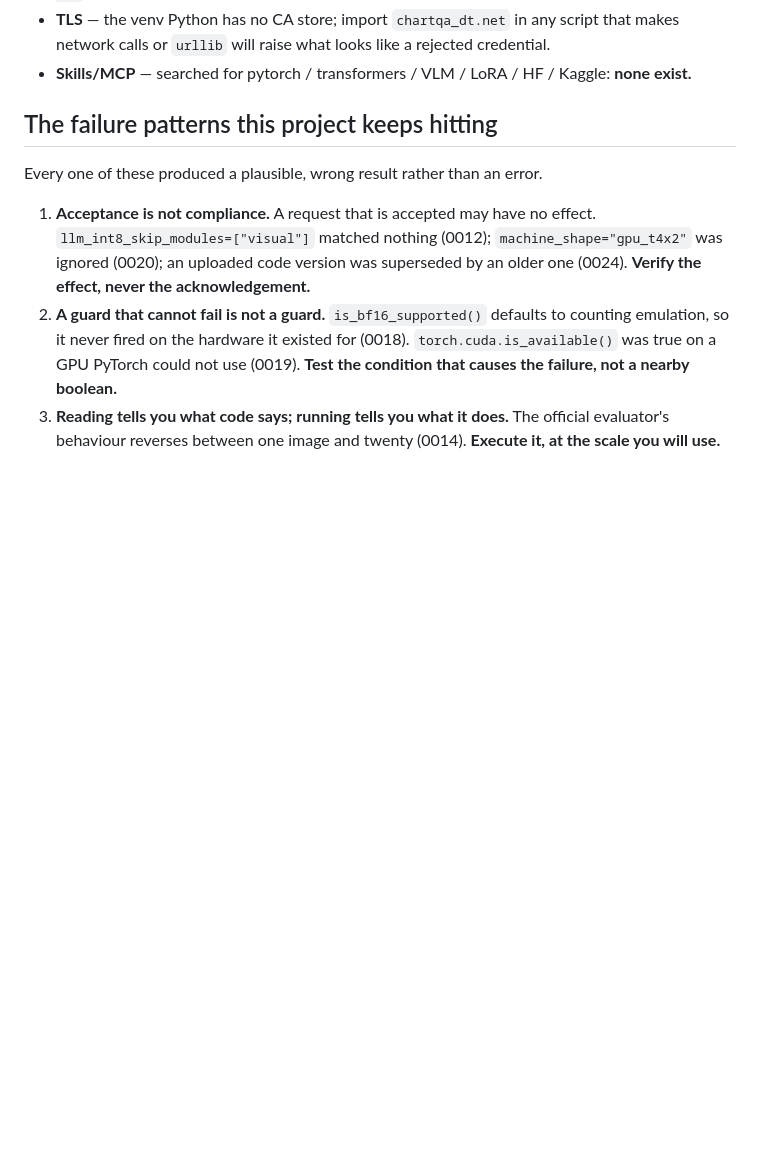
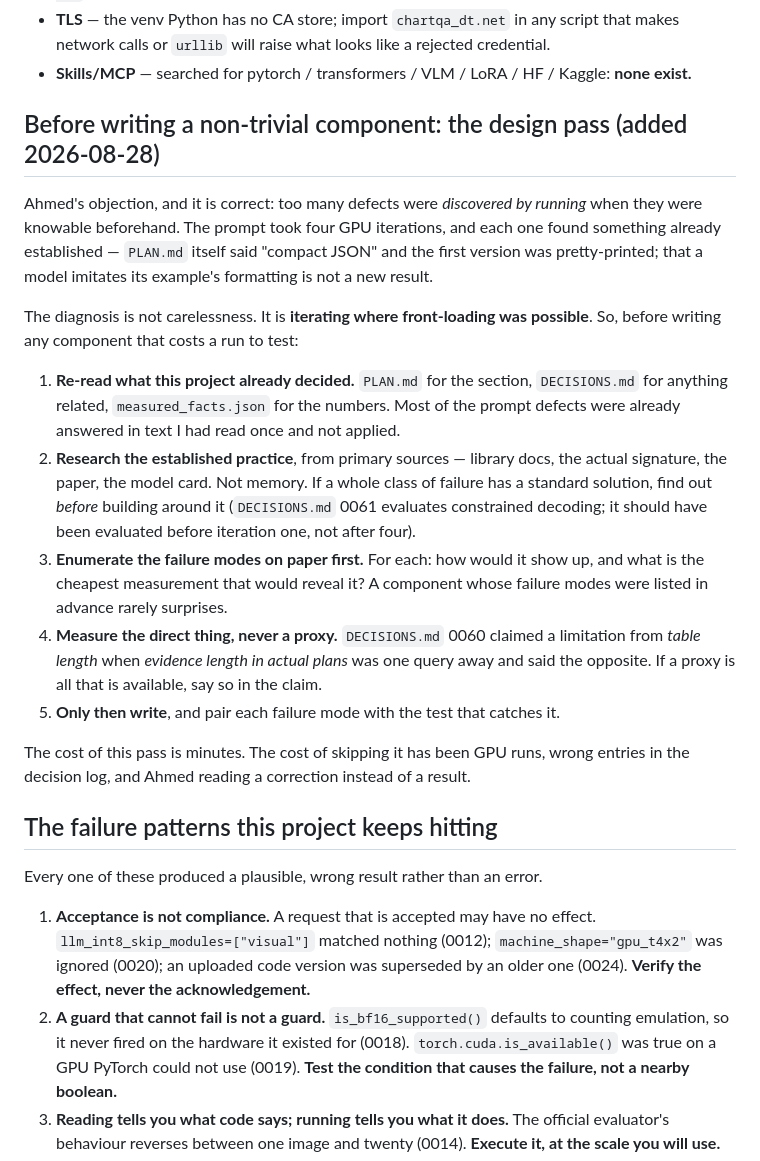
Before and after one commit to Ahmed-Elghazaly/chartqa-dual-target, a Markdown page: WORKING_AGREEMENT.md, the part around the change. Rendered like a GitHub page; blank space fills up the shorter version.

```diff
--- a/WORKING_AGREEMENT.md
+++ b/WORKING_AGREEMENT.md
@@ -53,6 +53,35 @@ reader unable to tell whether the project is going well.
 * **TLS** — the venv Python has no CA store; import `chartqa_dt.net` in any script that makes network
   calls or `urllib` will raise what looks like a rejected credential.
 * **Skills/MCP** — searched for pytorch / transformers / VLM / LoRA / HF / Kaggle: **none exist.**
+
+## Before writing a non-trivial component: the design pass (added 2026-08-28)
+
+Ahmed's objection, and it is correct: too many defects were *discovered by running* when
+they were knowable beforehand. The prompt took four GPU iterations, and each one found
+something already established — `PLAN.md` itself said "compact JSON" and the first version
+was pretty-printed; that a model imitates its example's formatting is not a new result.
+
+The diagnosis is not carelessness. It is **iterating where front-loading was possible**.
+So, before writing any component that costs a run to test:
+
+1. **Re-read what this project already decided.** `PLAN.md` for the section, `DECISIONS.md`
+   for anything related, `measured_facts.json` for the numbers. Most of the prompt defects
+   were already answered in text I had read once and not applied.
+2. **Research the established practice**, from primary sources — library docs, the actual
+   signature, the paper, the model card. Not memory. If a whole class of failure has a
+   standard solution, find out *before* building around it (`DECISIONS.md` 0061 evaluates
+   constrained decoding; it should have been evaluated before iteration one, not after
+   four).
+3. **Enumerate the failure modes on paper first.** For each: how would it show up, and
+   what is the cheapest measurement that would reveal it? A component whose failure modes
+   were listed in advance rarely surprises.
+4. **Measure the direct thing, never a proxy.** `DECISIONS.md` 0060 claimed a limitation
+   from *table length* when *evidence length in actual plans* was one query away and said
+   the opposite. If a proxy is all that is available, say so in the claim.
+5. **Only then write**, and pair each failure mode with the test that catches it.
+
+The cost of this pass is minutes. The cost of skipping it has been GPU runs, wrong entries
+in the decision log, and Ahmed reading a correction instead of a result.
 
 ## The failure patterns this project keeps hitting
 
```
Also changed, not shown: DECISIONS.md (+53 -0 lines).
